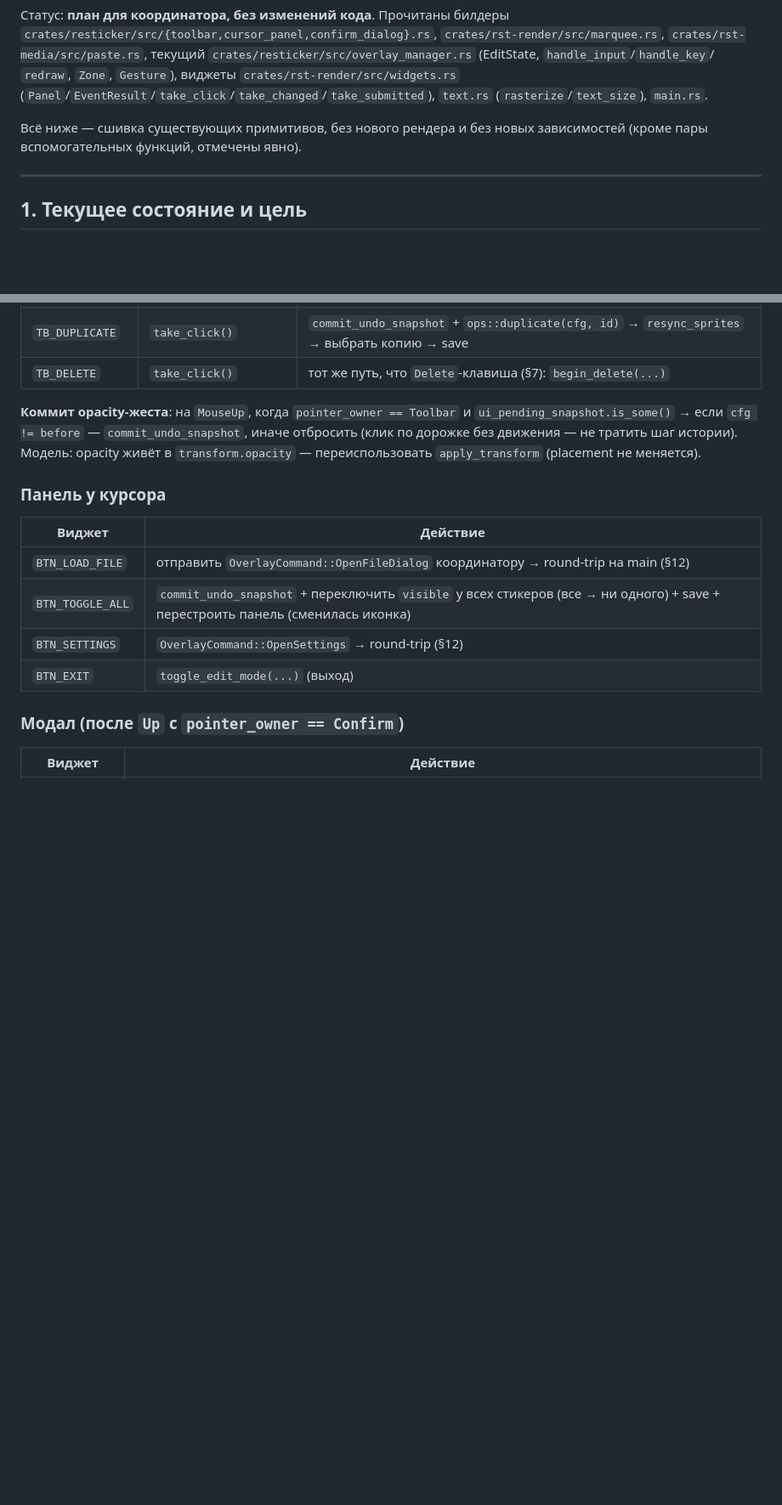
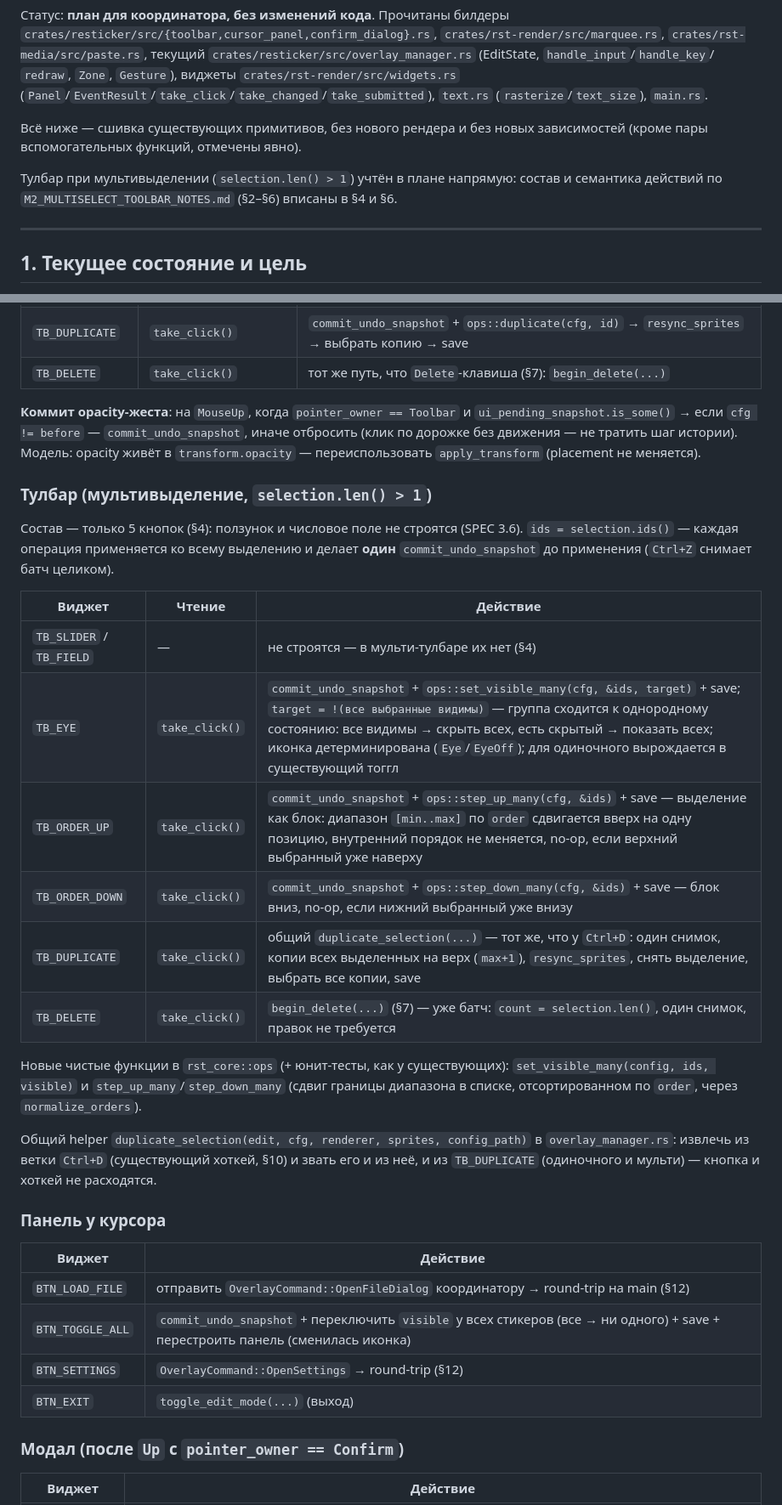
Before and after one commit to reteren/resticker, a Markdown page: docs/M2_WIRING_PLAN.md, 2 parts joined by grey strips. Shown at 85% size. Drawn GitHub-style; blank space fills up the shorter version.

```diff
--- a/docs/M2_WIRING_PLAN.md
+++ b/docs/M2_WIRING_PLAN.md
@@ -10,6 +10,10 @@
 
 Всё ниже — сшивка существующих примитивов, без нового рендера и без новых
 зависимостей (кроме пары вспомогательных функций, отмечены явно).
+
+Тулбар при мультивыделении (`selection.len() > 1`) учтён в плане напрямую:
+состав и семантика действий по `M2_MULTISELECT_TOOLBAR_NOTES.md` (§2–§6)
+вписаны в §4 и §6.
 
 ---
 
@@ -191,6 +208,31 @@ Toolbar и копился `ui_pending_snapshot` — отбросить его;
 иначе отбросить (клик по дорожке без движения — не тратить шаг истории).
 Модель: opacity живёт в `transform.opacity` — переиспользовать `apply_transform`
 (placement не меняется).
+
+### Тулбар (мультивыделение, `selection.len() > 1`)
+
+Состав — только 5 кнопок (§4): ползунок и числовое поле не строятся (SPEC 3.6).
+`ids = selection.ids()` — каждая операция применяется ко всему выделению и делает
+**один** `commit_undo_snapshot` до применения (`Ctrl+Z` снимает батч целиком).
+
+| Виджет | Чтение | Действие |
+|---|---|---|
+| `TB_SLIDER` / `TB_FIELD` | — | не строятся — в мульти-тулбаре их нет (§4) |
+| `TB_EYE` | `take_click()` | `commit_undo_snapshot` + `ops::set_visible_many(cfg, &ids, target)` + save; `target = !(все выбранные видимы)` — группа сходится к однородному состоянию: все видимы → скрыть всех, есть скрытый → показать всех; иконка детерминирована (`Eye`/`EyeOff`); для одиночного вырождается в существующий тоггл |
+| `TB_ORDER_UP` | `take_click()` | `commit_undo_snapshot` + `ops::step_up_many(cfg, &ids)` + save — выделение как блок: диапазон `[min..max]` по `order` сдвигается вверх на одну позицию, внутренний порядок не меняется, no-op, если верхний выбранный уже наверху |
+| `TB_ORDER_DOWN` | `take_click()` | `commit_undo_snapshot` + `ops::step_down_many(cfg, &ids)` + save — блок вниз, no-op, если нижний выбранный уже внизу |
+| `TB_DUPLICATE` | `take_click()` | общий `duplicate_selection(...)` — тот же, что у `Ctrl+D`: один снимок, копии всех выделенных на верх (`max+1`), `resync_sprites`, снять выделение, выбрать все копии, save |
+| `TB_DELETE` | `take_click()` | `begin_delete(...)` (§7) — уже батч: `count = selection.len()`, один снимок, правок не требуется |
+
+Новые чистые функции в `rst_core::ops` (+ юнит-тесты, как у существующих):
+`set_visible_many(config, ids, visible)` и `step_up_many`/`step_down_many`
+(сдвиг границы диапазона в списке, отсортированном по `order`, через
+`normalize_orders`).
+
+Общий helper `duplicate_selection(edit, cfg, renderer, sprites, config_path)`
+в `overlay_manager.rs`: извлечь из ветки `Ctrl+D` (существующий хоткей, §10) и
+звать его и из неё, и из `TB_DUPLICATE` (одиночного и мульти) — кнопка и хоткей
+не расходятся.
 
 ### Панель у курсора
 
```
Also changed, not shown: other parts of docs/M2_WIRING_PLAN.md (+33 -9 lines).
